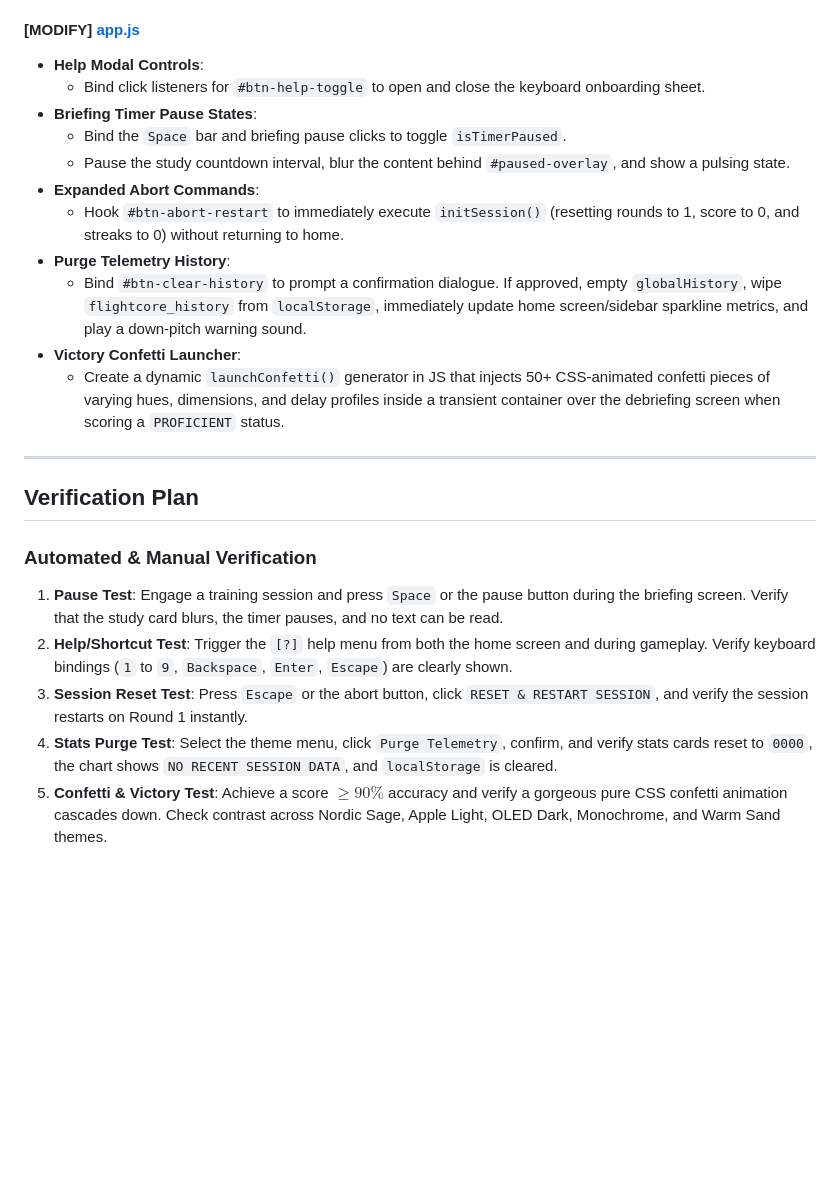
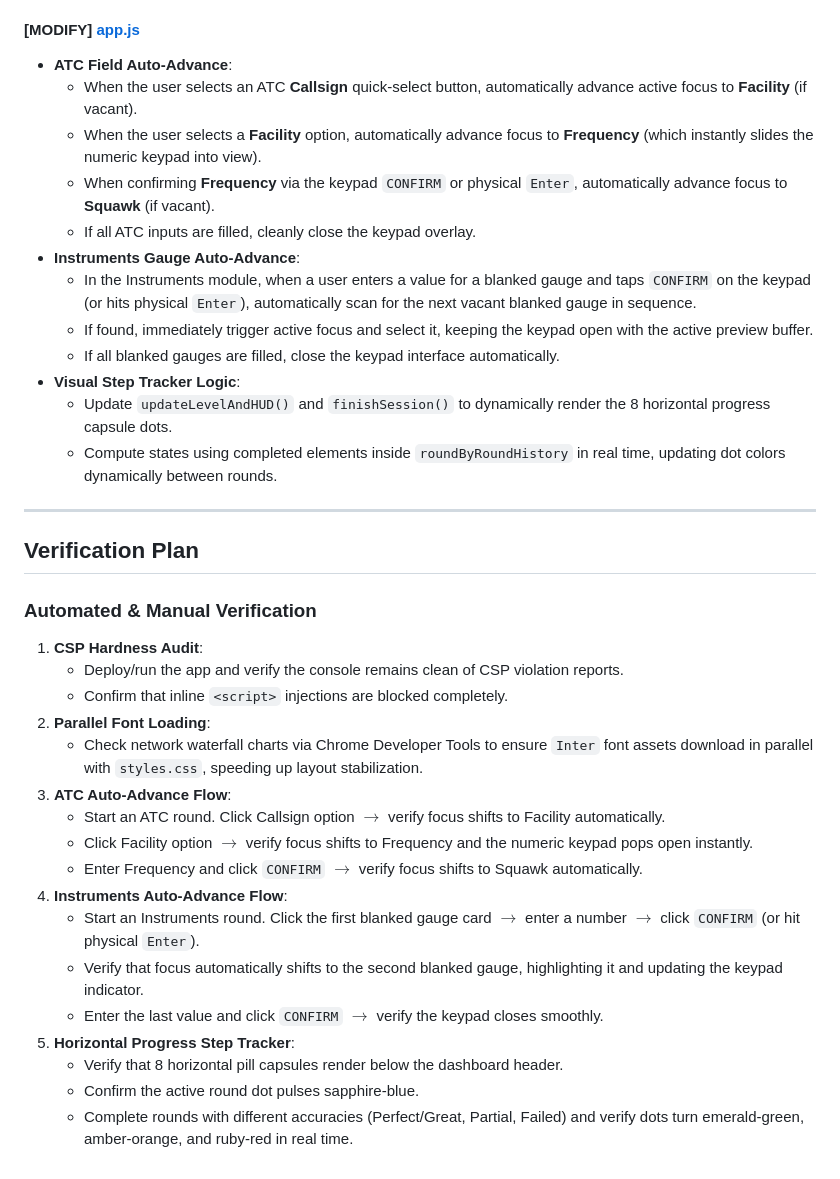
Before and after one commit to PuwitChao/FlightCore, a Markdown page: implementation_plan.md, the part around one of its changes. Rendered like a GitHub page; blank space fills up the shorter version.

```diff
--- a/implementation_plan.md
+++ b/implementation_plan.md
@@ -51,24 +39,37 @@ We will update the game loop controllers to support timer pausing, session resta
 
 #### [MODIFY] [app.js](file:///D:/Documents/Personal_Project/Google_AG/FlightCore/app.js)
-- **Help Modal Controls**:
-  - Bind click listeners for `#btn-help-toggle` to open and close the keyboard onboarding sheet.
-- **Briefing Timer Pause States**:
-  - Bind the `Space` bar and briefing pause clicks to toggle `isTimerPaused`.
-  - Pause the study countdown interval, blur the content behind `#paused-overlay`, and show a pulsing state.
-- **Expanded Abort Commands**:
-  - Hook `#btn-abort-restart` to immediately execute `initSession()` (resetting rounds to 1, score to 0, and streaks to 0) without returning to home.
-- **Purge Telemetry History**:
-  - Bind `#btn-clear-history` to prompt a confirmation dialogue. If approved, empty `globalHistory`, wipe `flightcore_history` from `localStorage`, immediately update home screen/sidebar sparkline metrics, and play a down-pitch warning sound.
-- **Victory Confetti Launcher**:
-  - Create a dynamic `launchConfetti()` generator in JS that injects 50+ CSS-animated confetti pieces of varying hues, dimensions, and delay profiles inside a transient container over the debriefing screen when scoring a `PROFICIENT` status.
+- **ATC Field Auto-Advance**:
+  - When the user selects an ATC **Callsign** quick-select button, automatically advance active focus to **Facility** (if vacant).
+  - When the user selects a **Facility** option, automatically advance focus to **Frequency** (which instantly slides the numeric keypad into view).
+  - When confirming **Frequency** via the keypad `CONFIRM` or physical `Enter`, automatically advance focus to **Squawk** (if vacant).
+  - If all ATC inputs are filled, cleanly close the keypad overlay.
+- **Instruments Gauge Auto-Advance**:
+  - In the Instruments module, when a user enters a value for a blanked gauge and taps `CONFIRM` on the keypad (or hits physical `Enter`), automatically scan for the next vacant blanked gauge in sequence.
+  - If found, immediately trigger active focus and select it, keeping the keypad open with the active preview buffer.
+  - If all blanked gauges are filled, close the keypad interface automatically.
+- **Visual Step Tracker Logic**:
+  - Update `updateLevelAndHUD()` and `finishSession()` to dynamically render the 8 horizontal progress capsule dots.
+  - Compute states using completed elements inside `roundByRoundHistory` in real time, updating dot colors dynamically between rounds.
 
 ---
 
 ## Verification Plan
 
 ### Automated & Manual Verification
-1. **Pause Test**: Engage a training session and press `Space` or the pause button during the briefing screen. Verify that the study card blurs, the timer pauses, and no text can be read.
-2. **Help/Shortcut Test**: Trigger the `[?]` help menu from both the home screen and during gameplay. Verify keyboard bindings (`1` to `9`, `Backspace`, `Enter`, `Escape`) are clearly shown.
-3. **Session Reset Test**: Press `Escape` or the abort button, click `RESET & RESTART SESSION`, and verify the session restarts on Round 1 instantly.
-4. **Stats Purge Test**: Select the theme menu, click `Purge Telemetry`, confirm, and verify stats cards reset to `0000`, the chart shows `NO RECENT SESSION DATA`, and `localStorage` is cleared.
-5. **Confetti & Victory Test**: Achieve a score $\ge 90\%$ accuracy and verify a gorgeous pure CSS confetti animation cascades down. Check contrast across Nordic Sage, Apple Light, OLED Dark, Monochrome, and Warm Sand themes.
+1. **CSP Hardness Audit**:
+   - Deploy/run the app and verify the console remains clean of CSP violation reports.
+   - Confirm that inline `<script>` injections are blocked completely.
+2. **Parallel Font Loading**:
+   - Check network waterfall charts via Chrome Developer Tools to ensure `Inter` font assets download in parallel with `styles.css`, speeding up layout stabilization.
+3. **ATC Auto-Advance Flow**:
+   - Start an ATC round. Click Callsign option $\rightarrow$ verify focus shifts to Facility automatically.
+   - Click Facility option $\rightarrow$ verify focus shifts to Frequency and the numeric keypad pops open instantly.
+   - Enter Frequency and click `CONFIRM` $\rightarrow$ verify focus shifts to Squawk automatically.
+4. **Instruments Auto-Advance Flow**:
+   - Start an Instruments round. Click the first blanked gauge card $\rightarrow$ enter a number $\rightarrow$ click `CONFIRM` (or hit physical `Enter`).
+   - Verify that focus automatically shifts to the second blanked gauge, highlighting it and updating the keypad indicator.
+   - Enter the last value and click `CONFIRM` $\rightarrow$ verify the keypad closes smoothly.
+5. **Horizontal Progress Step Tracker**:
+   - Verify that 8 horizontal pill capsules render below the dashboard header.
+   - Confirm the active round dot pulses sapphire-blue.
+   - Complete rounds with different accuracies (Perfect/Great, Partial, Failed) and verify dots turn emerald-green, amber-orange, and ruby-red in real time.
```
Also changed, not shown: other parts of implementation_plan.md (+25 -37 lines).
